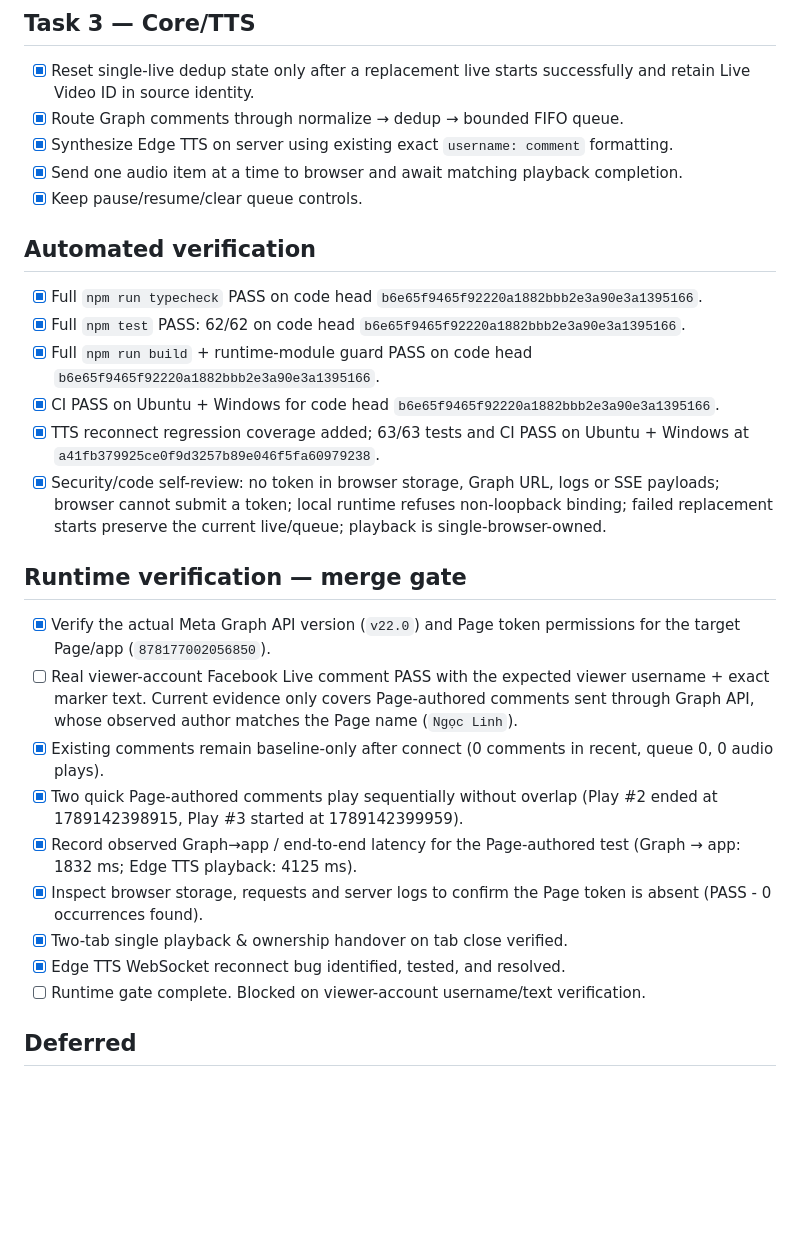
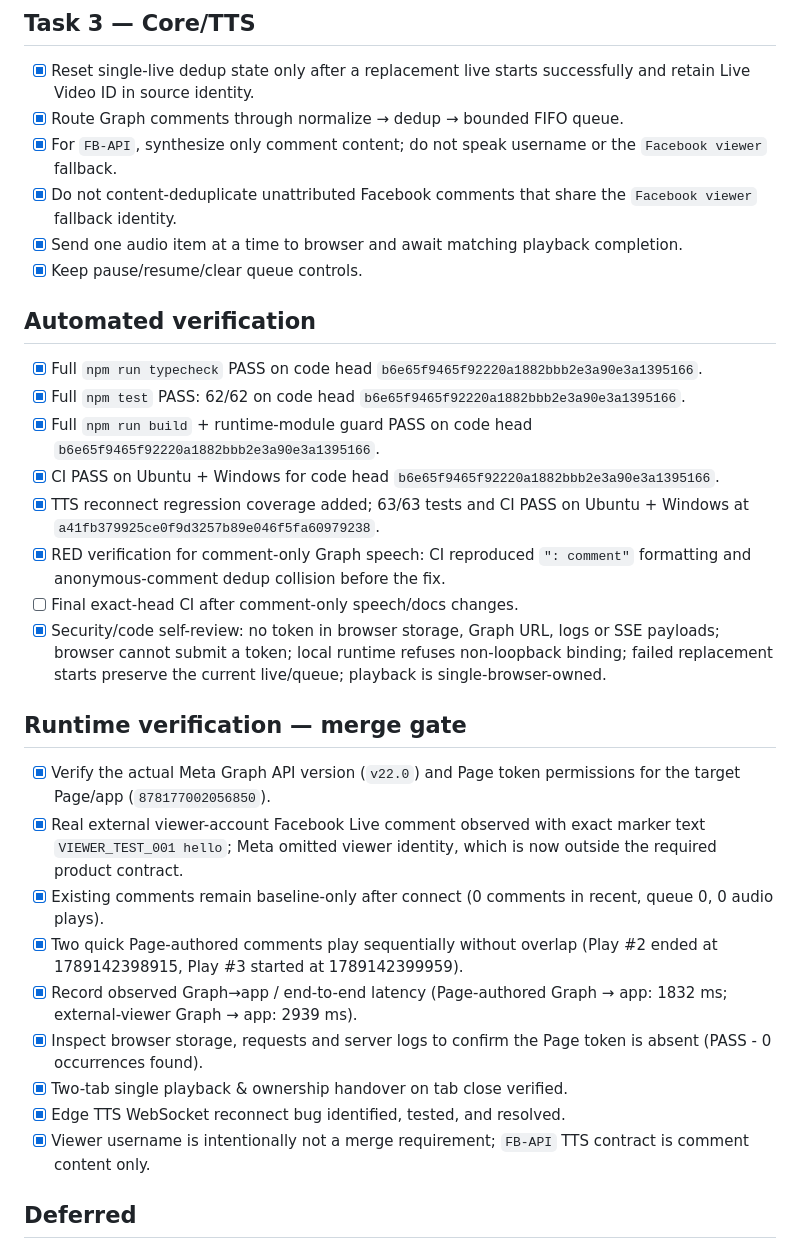
Before and after one commit to nguyentuanson27-netizen/-c-cmt-live, a Markdown page: tasks/todo.md, the part around the change. GitHub-like rendering; blank space fills up the shorter version.

Commit message:
docs: close viewer-name merge gate

```diff
--- a/tasks/todo.md
+++ b/tasks/todo.md
@@ -28,7 +28,8 @@
 ## Task 3 — Core/TTS
 - [x] Reset single-live dedup state only after a replacement live starts successfully and retain Live Video ID in source identity.
 - [x] Route Graph comments through normalize → dedup → bounded FIFO queue.
-- [x] Synthesize Edge TTS on server using existing exact `username: comment` formatting.
+- [x] For `FB-API`, synthesize only comment content; do not speak username or the `Facebook viewer` fallback.
+- [x] Do not content-deduplicate unattributed Facebook comments that share the `Facebook viewer` fallback identity.
 - [x] Send one audio item at a time to browser and await matching playback completion.
 - [x] Keep pause/resume/clear queue controls.
 
@@ -38,18 +39,20 @@
 - [x] Full `npm run build` + runtime-module guard PASS on code head `b6e65f9465f92220a1882bbb2e3a90e3a1395166`.
 - [x] CI PASS on Ubuntu + Windows for code head `b6e65f9465f92220a1882bbb2e3a90e3a1395166`.
 - [x] TTS reconnect regression coverage added; 63/63 tests and CI PASS on Ubuntu + Windows at `a41fb379925ce0f9d3257b89e046f5fa60979238`.
+- [x] RED verification for comment-only Graph speech: CI reproduced `": comment"` formatting and anonymous-comment dedup collision before the fix.
+- [ ] Final exact-head CI after comment-only speech/docs changes.
 - [x] Security/code self-review: no token in browser storage, Graph URL, logs or SSE payloads; browser cannot submit a token; local runtime refuses non-loopback binding; failed replacement starts preserve the current live/queue; playback is single-browser-owned.
 
 ## Runtime verification — merge gate
 - [x] Verify the actual Meta Graph API version (`v22.0`) and Page token permissions for the target Page/app (`878177002056850`).
-- [ ] Real viewer-account Facebook Live comment PASS with the expected viewer username + exact marker text. Current evidence only covers Page-authored comments sent through Graph API, whose observed author matches the Page name (`Ngọc Linh`).
+- [x] Real external viewer-account Facebook Live comment observed with exact marker text `VIEWER_TEST_001 hello`; Meta omitted viewer identity, which is now outside the required product contract.
 - [x] Existing comments remain baseline-only after connect (0 comments in recent, queue 0, 0 audio plays).
 - [x] Two quick Page-authored comments play sequentially without overlap (Play #2 ended at 1789142398915, Play #3 started at 1789142399959).
-- [x] Record observed Graph→app / end-to-end latency for the Page-authored test (Graph → app: 1832 ms; Edge TTS playback: 4125 ms).
+- [x] Record observed Graph→app / end-to-end latency (Page-authored Graph → app: 1832 ms; external-viewer Graph → app: 2939 ms).
 - [x] Inspect browser storage, requests and server logs to confirm the Page token is absent (PASS - 0 occurrences found).
 - [x] Two-tab single playback & ownership handover on tab close verified.
 - [x] Edge TTS WebSocket reconnect bug identified, tested, and resolved.
-- [ ] Runtime gate complete. Blocked on viewer-account username/text verification.
+- [x] Viewer username is intentionally not a merge requirement; `FB-API` TTS contract is comment content only.
 
 ## Deferred
 - [ ] 2→9 Facebook lives after single-live Graph runtime passes.
```
